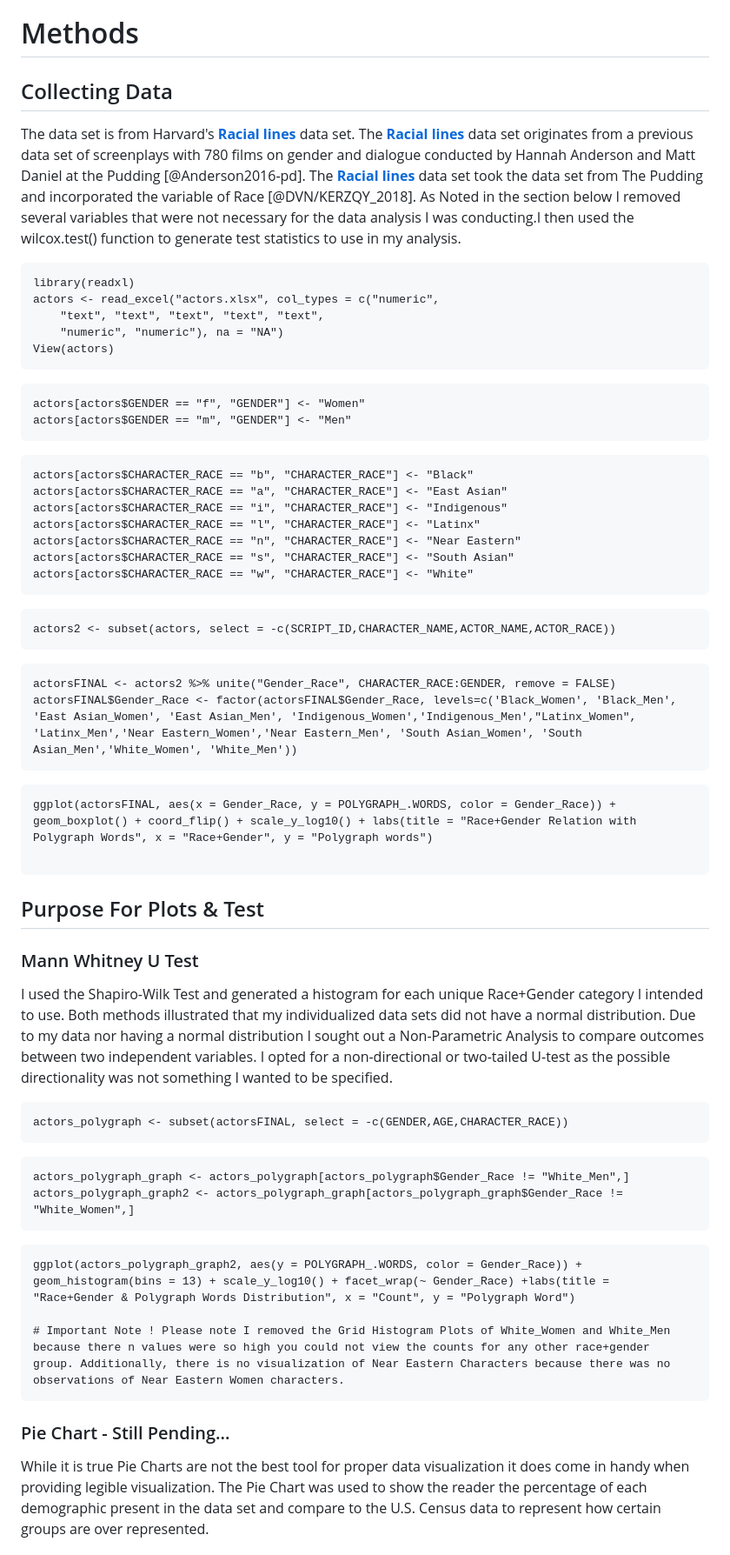
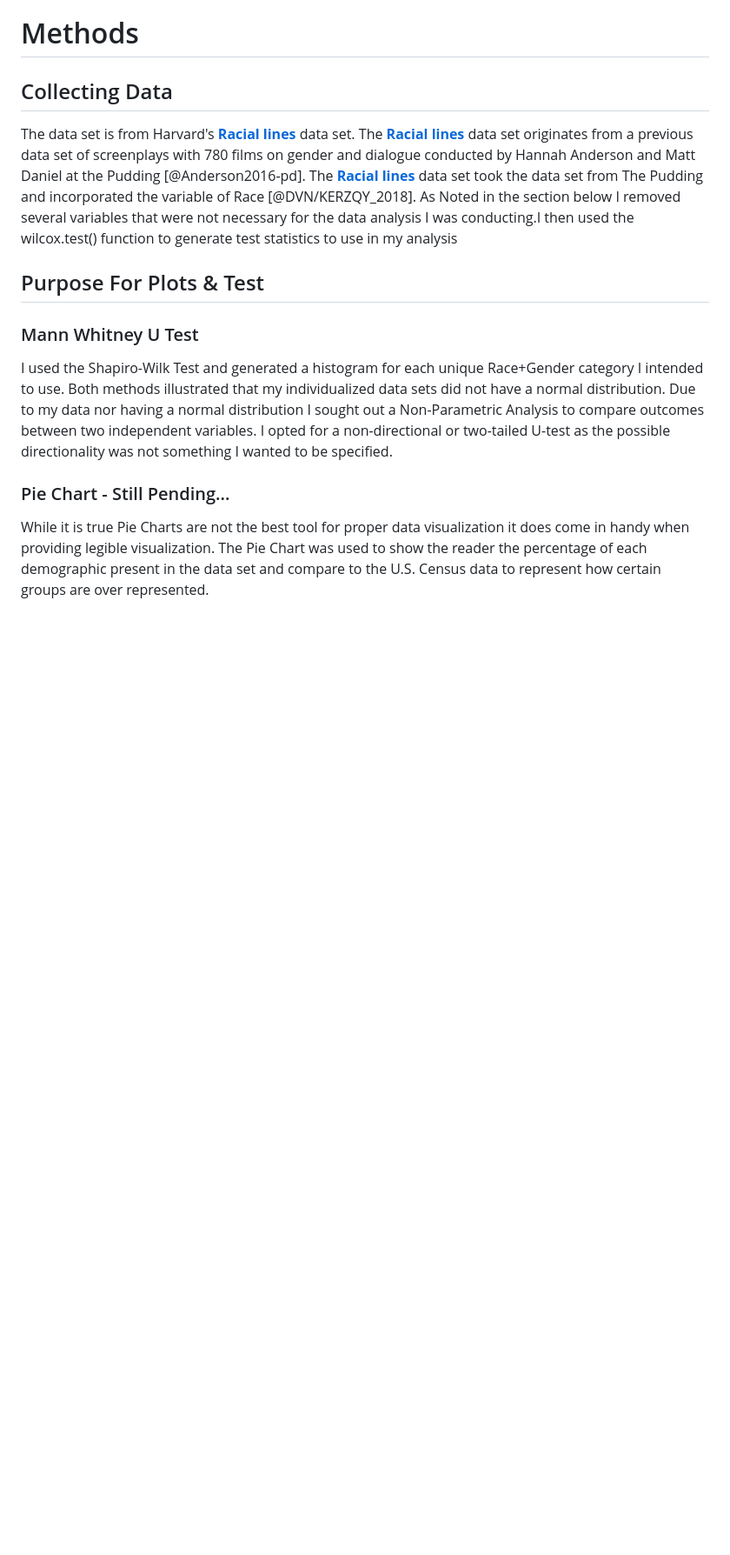
Before and after one commit to Getittogetherhun/APY313_IntroDataScience, a Markdown page: README.md, the part around one of its changes. Shown at 87% size. Rendered like a GitHub page; blank space fills up the shorter version.

````diff
--- a/README.md
+++ b/README.md
@@ -52,45 +27,7 @@ The chosen significance level is an alpha of 0.05.
 
 ## Collecting Data
 
-  The data set is from Harvard's [**Racial lines**](file:///C:/Users/kesia/Downloads/Racial_Lines_2018%20(2).pdf) data set. The [**Racial lines**](file:///C:/Users/kesia/Downloads/Racial_Lines_2018%20(2).pdf) data set originates from a previous data set of screenplays with 780 films on gender and dialogue conducted by Hannah Anderson and Matt Daniel at the Pudding [@Anderson2016-pd]. The [**Racial lines**](file:///C:/Users/kesia/Downloads/Racial_Lines_2018%20(2).pdf) data set took the data set from The Pudding and incorporated the variable of Race [@DVN/KERZQY_2018]. As Noted in the section below I removed several variables that were not necessary for the data analysis I was conducting.I then used the wilcox.test() function to generate test statistics to use in my analysis.
-
-```{r, echo = FALSE}
-library(readxl)
-actors <- read_excel("actors.xlsx", col_types = c("numeric",
-    "text", "text", "text", "text", "text",
-    "numeric", "numeric"), na = "NA")
-View(actors)
-```
-
-```{r Renaming Gender, include = FALSE}
-actors[actors$GENDER == "f", "GENDER"] <- "Women"
-actors[actors$GENDER == "m", "GENDER"] <- "Men"
-```
-
-```{r Renaming Character Race, include = FALSE}
-actors[actors$CHARACTER_RACE == "b", "CHARACTER_RACE"] <- "Black"
-actors[actors$CHARACTER_RACE == "a", "CHARACTER_RACE"] <- "East Asian"
-actors[actors$CHARACTER_RACE == "i", "CHARACTER_RACE"] <- "Indigenous"
-actors[actors$CHARACTER_RACE == "l", "CHARACTER_RACE"] <- "Latinx"
-actors[actors$CHARACTER_RACE == "n", "CHARACTER_RACE"] <- "Near Eastern"
-actors[actors$CHARACTER_RACE == "s", "CHARACTER_RACE"] <- "South Asian"
-actors[actors$CHARACTER_RACE == "w", "CHARACTER_RACE"] <- "White"
-```
-
-```{r Removing Unnecessary Columns, include = FALSE}
-actors2 <- subset(actors, select = -c(SCRIPT_ID,CHARACTER_NAME,ACTOR_NAME,ACTOR_RACE))
-```
-
-```{r Adding New Gender+Race Column, include= FALSE}
-actorsFINAL <- actors2 %>% unite("Gender_Race", CHARACTER_RACE:GENDER, remove = FALSE)
-actorsFINAL$Gender_Race <- factor(actorsFINAL$Gender_Race, levels=c('Black_Women', 'Black_Men', 'East Asian_Women', 'East Asian_Men', 'Indigenous_Women','Indigenous_Men',"Latinx_Women", 'Latinx_Men','Near Eastern_Women','Near Eastern_Men', 'South Asian_Women', 'South Asian_Men','White_Women', 'White_Men'))
-```
-
-```{r, echo = FALSE}
-ggplot(actorsFINAL, aes(x = Gender_Race, y = POLYGRAPH_.WORDS, color = Gender_Race)) + geom_boxplot() + coord_flip() + scale_y_log10() + labs(title = "Race+Gender Relation with Polygraph Words", x = "Race+Gender", y = "Polygraph words")
-
-```
-
+  The data set is from Harvard's [**Racial lines**](file:///C:/Users/kesia/Downloads/Racial_Lines_2018%20(2).pdf) data set. The [**Racial lines**](file:///C:/Users/kesia/Downloads/Racial_Lines_2018%20(2).pdf) data set originates from a previous data set of screenplays with 780 films on gender and dialogue conducted by Hannah Anderson and Matt Daniel at the Pudding [@Anderson2016-pd]. The [**Racial lines**](file:///C:/Users/kesia/Downloads/Racial_Lines_2018%20(2).pdf) data set took the data set from The Pudding and incorporated the variable of Race [@DVN/KERZQY_2018]. As Noted in the section below I removed several variables that were not necessary for the data analysis I was conducting.I then used the wilcox.test() function to generate test statistics to use in my analysis
 
 ## Purpose For Plots & Test
 
@@ -98,20 +35,6 @@ ggplot(actorsFINAL, aes(x = Gender_Race, y = POLYGRAPH_.WORDS, color = Gender_Ra
 
   I used the Shapiro-Wilk Test and generated a histogram for each unique Race+Gender category I intended to use. Both methods illustrated that my individualized data sets did not have a normal distribution. Due to my data nor having a normal distribution I sought out a Non-Parametric Analysis to compare outcomes between two independent variables. I opted for a non-directional or two-tailed U-test as the possible directionality was not something I wanted to be specified.
 
-```{r - Create Data Set - Actors & Polygraph, include = FALSE }
-actors_polygraph <- subset(actorsFINAL, select = -c(GENDER,AGE,CHARACTER_RACE))
-```
-
-```{r Filtering out White Actors- , echo = FALSE}
-actors_polygraph_graph <- actors_polygraph[actors_polygraph$Gender_Race != "White_Men",]
-actors_polygraph_graph2 <- actors_polygraph_graph[actors_polygraph_graph$Gender_Race != "White_Women",]
-```
-
-```{r, echo=FALSE}
-ggplot(actors_polygraph_graph2, aes(y = POLYGRAPH_.WORDS, color = Gender_Race)) + geom_histogram(bins = 13) + scale_y_log10() + facet_wrap(~ Gender_Race) +labs(title = "Race+Gender & Polygraph Words Distribution", x = "Count", y = "Polygraph Word")
-
-# Important Note ! Please note I removed the Grid Histogram Plots of White_Women and White_Men because there n values were so high you could not view the counts for any other race+gender group. Additionally, there is no visualization of Near Eastern Characters because there was no observations of Near Eastern Women characters.
-```
 
 ### Pie Chart - Still Pending...
 
````
Also changed, not shown: other parts of README.md (+9 -139 lines).
